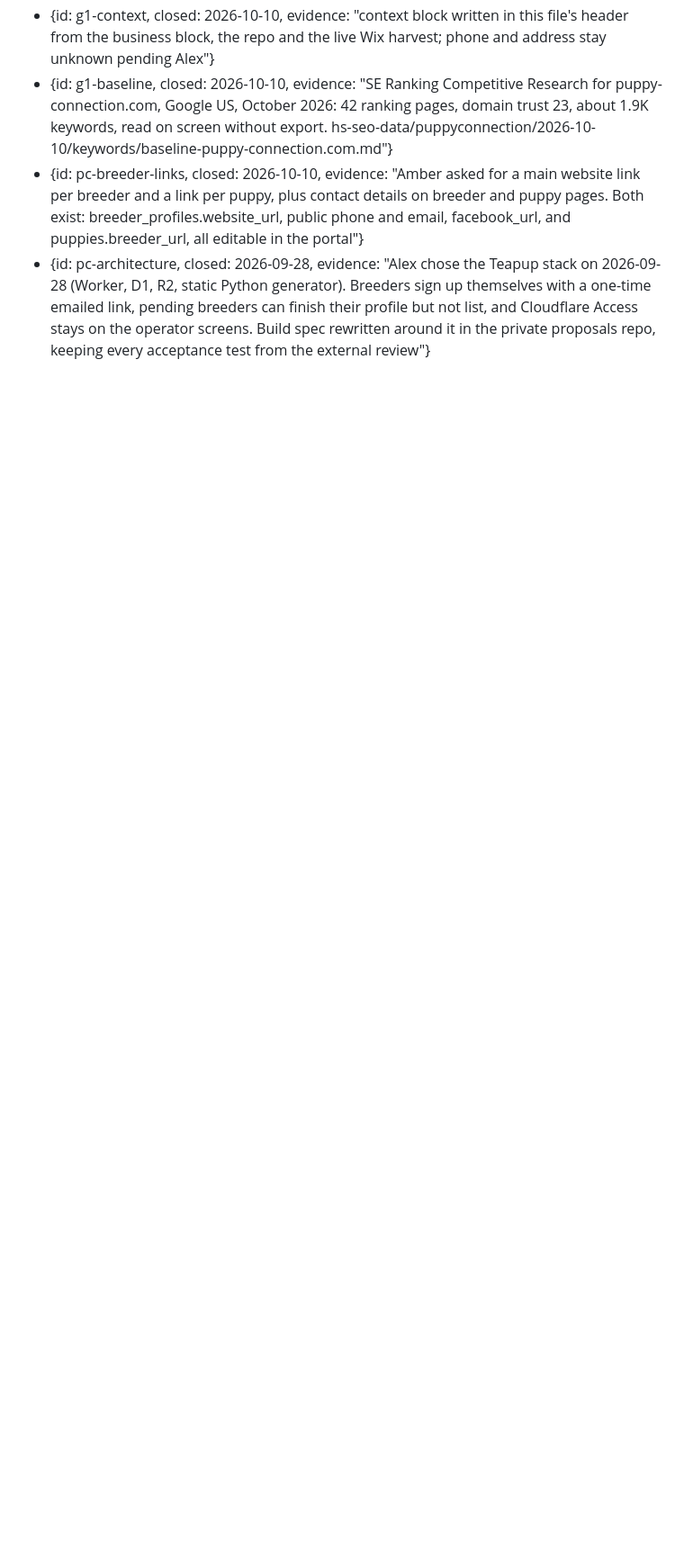
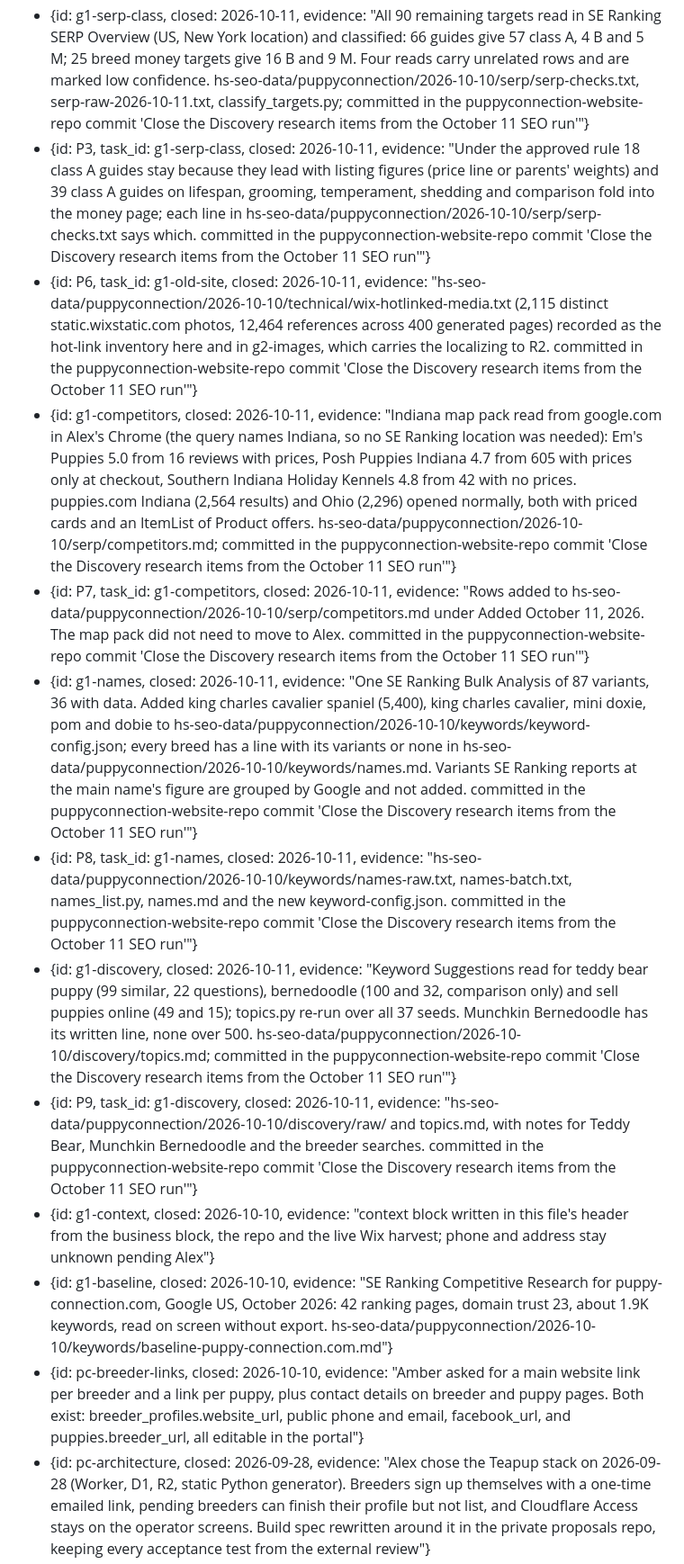
Before and after one commit to alexharper24/puppyconnection-website-repo, a Markdown page: _claude-state.md, the part around one of its changes. Shown at 90% size. Drawn GitHub-style; blank space fills up the shorter version.

```diff
--- a/_claude-state.md
+++ b/_claude-state.md
@@ -98,4 +90,13 @@ open:
 closed:
+  - {id: g1-serp-class, closed: 2026-10-11, evidence: "All 90 remaining targets read in SE Ranking SERP Overview (US, New York location) and classified: 66 guides give 57 class A, 4 B and 5 M; 25 breed money targets give 16 B and 9 M. Four reads carry unrelated rows and are marked low confidence. hs-seo-data/puppyconnection/2026-10-10/serp/serp-checks.txt, serp-raw-2026-10-11.txt, classify_targets.py; committed in the puppyconnection-website-repo commit 'Close the Discovery research items from the October 11 SEO run'"}
+  - {id: P3, task_id: g1-serp-class, closed: 2026-10-11, evidence: "Under the approved rule 18 class A guides stay because they lead with listing figures (price line or parents' weights) and 39 class A guides on lifespan, grooming, temperament, shedding and comparison fold into the money page; each line in hs-seo-data/puppyconnection/2026-10-10/serp/serp-checks.txt says which. committed in the puppyconnection-website-repo commit 'Close the Discovery research items from the October 11 SEO run'"}
+  - {id: P6, task_id: g1-old-site, closed: 2026-10-11, evidence: "hs-seo-data/puppyconnection/2026-10-10/technical/wix-hotlinked-media.txt (2,115 distinct static.wixstatic.com photos, 12,464 references across 400 generated pages) recorded as the hot-link inventory here and in g2-images, which carries the localizing to R2. committed in the puppyconnection-website-repo commit 'Close the Discovery research items from the October 11 SEO run'"}
+  - {id: g1-competitors, closed: 2026-10-11, evidence: "Indiana map pack read from google.com in Alex's Chrome (the query names Indiana, so no SE Ranking location was needed): Em's Puppies 5.0 from 16 reviews with prices, Posh Puppies Indiana 4.7 from 605 with prices only at checkout, Southern Indiana Holiday Kennels 4.8 from 42 with no prices. puppies.com Indiana (2,564 results) and Ohio (2,296) opened normally, both with priced cards and an ItemList of Product offers. hs-seo-data/puppyconnection/2026-10-10/serp/competitors.md; committed in the puppyconnection-website-repo commit 'Close the Discovery research items from the October 11 SEO run'"}
+  - {id: P7, task_id: g1-competitors, closed: 2026-10-11, evidence: "Rows added to hs-seo-data/puppyconnection/2026-10-10/serp/competitors.md under Added October 11, 2026. The map pack did not need to move to Alex. committed in the puppyconnection-website-repo commit 'Close the Discovery research items from the October 11 SEO run'"}
+  - {id: g1-names, closed: 2026-10-11, evidence: "One SE Ranking Bulk Analysis of 87 variants, 36 with data. Added king charles cavalier spaniel (5,400), king charles cavalier, mini doxie, pom and dobie to hs-seo-data/puppyconnection/2026-10-10/keywords/keyword-config.json; every breed has a line with its variants or none in hs-seo-data/puppyconnection/2026-10-10/keywords/names.md. Variants SE Ranking reports at the main name's figure are grouped by Google and not added. committed in the puppyconnection-website-repo commit 'Close the Discovery research items from the October 11 SEO run'"}
+  - {id: P8, task_id: g1-names, closed: 2026-10-11, evidence: "hs-seo-data/puppyconnection/2026-10-10/keywords/names-raw.txt, names-batch.txt, names_list.py, names.md and the new keyword-config.json. committed in the puppyconnection-website-repo commit 'Close the Discovery research items from the October 11 SEO run'"}
+  - {id: g1-discovery, closed: 2026-10-11, evidence: "Keyword Suggestions read for teddy bear puppy (99 similar, 22 questions), bernedoodle (100 and 32, comparison only) and sell puppies online (49 and 15); topics.py re-run over all 37 seeds. Munchkin Bernedoodle has its written line, none over 500. hs-seo-data/puppyconnection/2026-10-10/discovery/topics.md; committed in the puppyconnection-website-repo commit 'Close the Discovery research items from the October 11 SEO run'"}
+  - {id: P9, task_id: g1-discovery, closed: 2026-10-11, evidence: "hs-seo-data/puppyconnection/2026-10-10/discovery/raw/ and topics.md, with notes for Teddy Bear, Munchkin Bernedoodle and the breeder searches. committed in the puppyconnection-website-repo commit 'Close the Discovery research items from the October 11 SEO run'"}
   - {id: g1-context, closed: 2026-10-10, evidence: "context block written in this file's header from the business block, the repo and the live Wix harvest; phone and address stay unknown pending Alex"}
   - {id: g1-baseline, closed: 2026-10-10, evidence: "SE Ranking Competitive Research for puppy-connection.com, Google US, October 2026: 42 ranking pages, domain trust 23, about 1.9K keywords, read on screen without export. hs-seo-data/puppyconnection/2026-10-10/keywords/baseline-puppy-connection.com.md"}
   - {id: pc-breeder-links, closed: 2026-10-10, evidence: "Amber asked for a main website link per breeder and a link per puppy, plus contact details on breeder and puppy pages. Both exist: breeder_profiles.website_url, public phone and email, facebook_url, and puppies.breeder_url, all editable in the portal"}
```
Also changed, not shown: other parts of _claude-state.md (+3 -11 lines).
